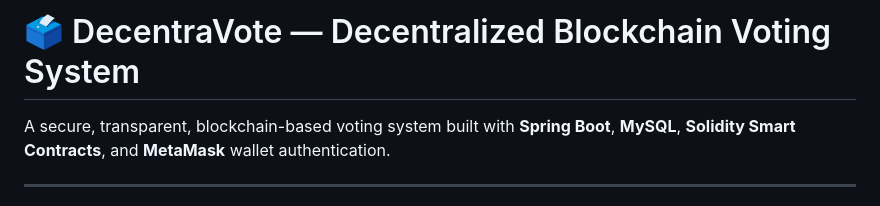
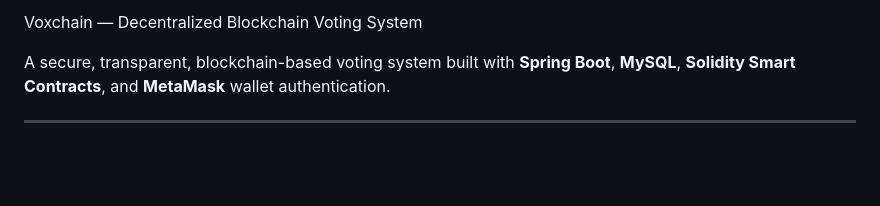
Before and after one commit to aathilahamed1/Voxchain-VotingApp, a Markdown page: README.md, the part around the change. Drawn GitHub-style; blank space fills up the shorter version.

Commit message:
Update project name from DecentraVote to Voxchain

```diff
--- a/README.md
+++ b/README.md
@@ -1,4 +1,4 @@
-# 🗳️ DecentraVote — Decentralized Blockchain Voting System
+Voxchain — Decentralized Blockchain Voting System
 
 A secure, transparent, blockchain-based voting system built with **Spring Boot**, **MySQL**, **Solidity Smart Contracts**, and **MetaMask** wallet authentication.
 
```
